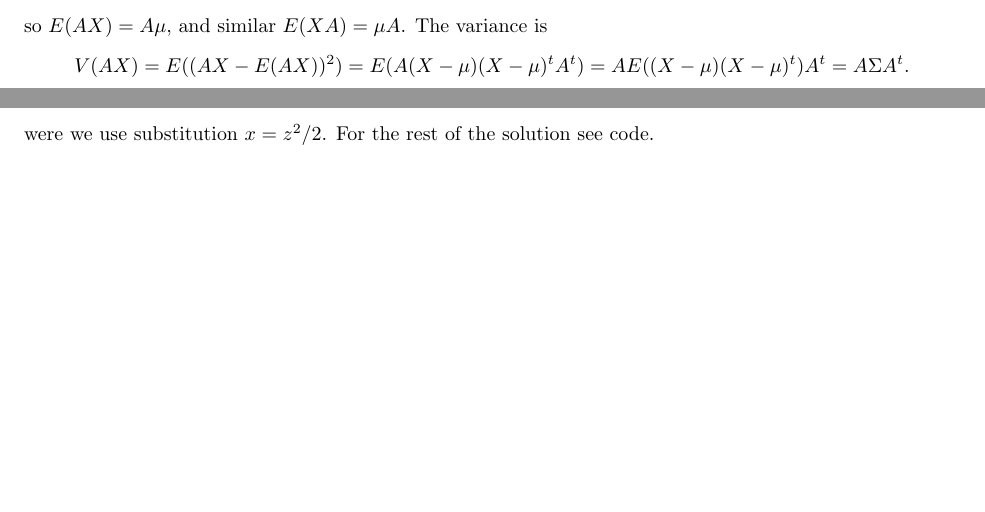
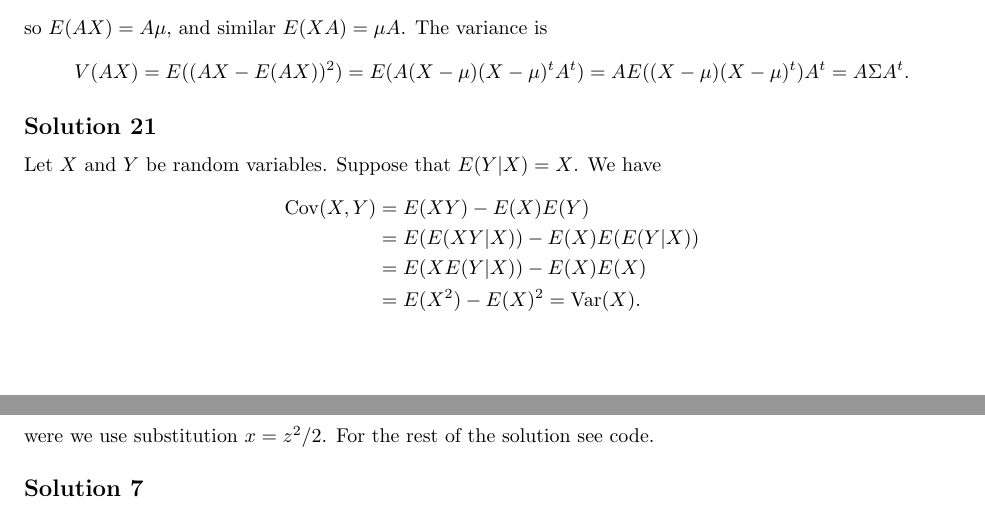
Before and after one commit to noudald/all-of-statistics, a LaTeX document (main.tex, which reads ch3.tex): two parts of pages 14 and 15 of 21 before the commit and two parts of pages 14 and 16 of 21 after it, joined at a grey line, cut so that both start at the same text, the shorter picture padded with empty space. Compiled offline with pdfLaTeX.

Commit message:
Solution 3.21

```diff
--- a/ch3.tex
+++ b/ch3.tex
@@ -483,3 +483,19 @@ The variance is
         = A E((X - \mu)(X - \mu)^t) A^t
         = A \Sigma A^t.
 \end{equation*}
+
+
+\subsection*{Solution 21}
+
+Let $X$ and $Y$ be random variables.
+Suppose that $E(Y|X) = X$.
+We have
+\begin{equation*}
+    \begin{split}
+        \mathrm{Cov}(X, Y) &= E(XY) - E(X)E(Y) \\
+            &= E(E(XY|X)) - E(X)E(E(Y|X)) \\
+            &= E(XE(Y|X)) - E(X)E(X) \\
+            &= E(X^2) - E(X)^2
+            = \mathrm{Var}(X).
+    \end{split}
+\end{equation*}
```
